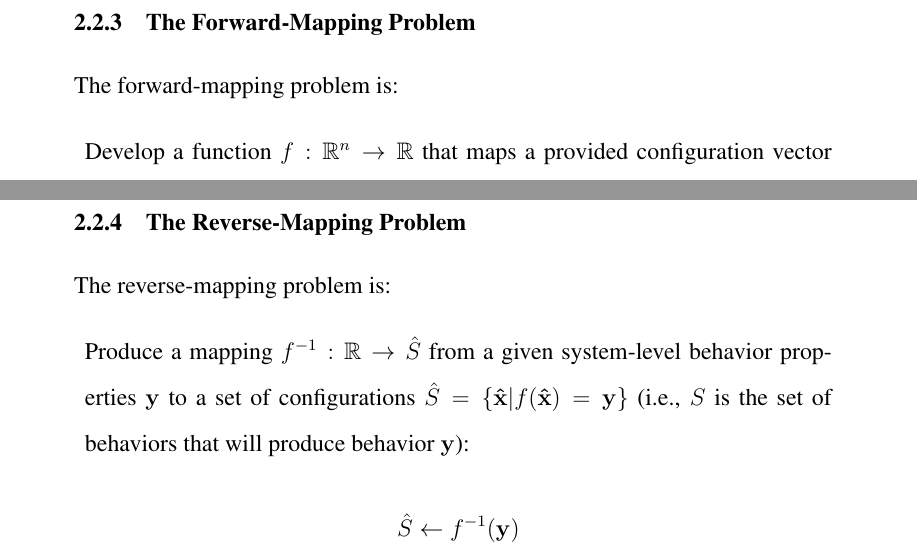
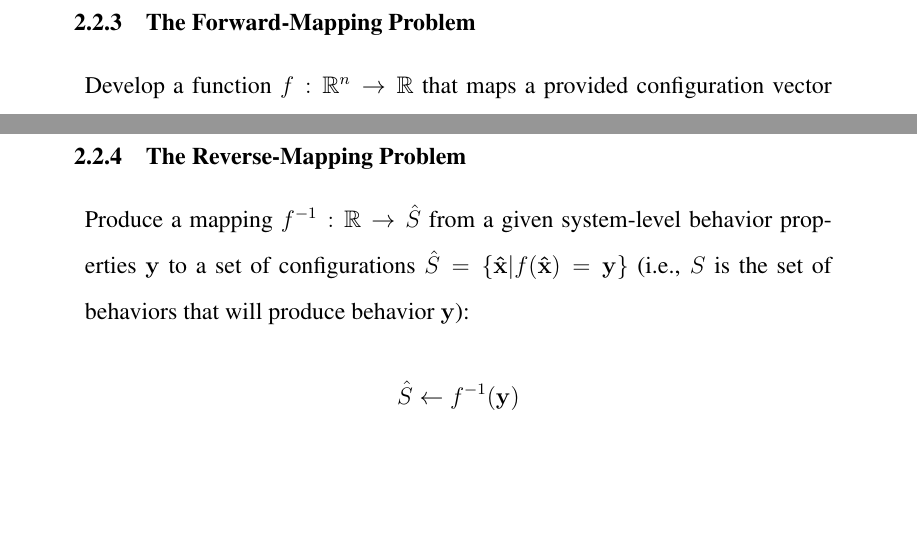
Before and after one commit to donminer/dissertation, a LaTeX thesis (thesis.tex, which reads Framework.tex): two parts of pages 26 and 27 of 44, joined at a grey line, cut so that both start at the same text, the shorter picture padded with empty space. Compiled offline with pdfLaTeX; a missing bibliography style is replaced by a similar one.

Commit message:
minor formatting changes in Framework.tex

```diff
--- a/Framework.tex
+++ b/Framework.tex
@@ -138,7 +138,7 @@ In future work, different sampling techniques' effect on accuracy and speed coul
 % This is the main focus of the learning framework.
 
 % Explain the forward mapping problem; give an example [figure]
-The forward-mapping problem is:
+
 \begin{quote} Develop a function $f: \mathbb{R}^n \rightarrow \mathbb{R}$ that maps a provided configuration vector $\mathbf x = \{x_1, x_2, ..., x_n \}$ to several system-level behavior properties $\hat {\mathbf y}$:
 \[\hat {\mathbf y} \leftarrow f(\mathbf x)\]
 \end{quote}
@@ -182,7 +182,7 @@ A more in depth definition of the forward-mapping problem, specific examples of
 \subsection{The Reverse-Mapping Problem}
 
 % Explain the reverse mapping problem; give an example [figure]
-The reverse-mapping problem is:
+
 \begin{quote}
 Produce a mapping $ f^{-1}: \mathbb{R} \rightarrow \hat S$ from a given system-level behavior properties $\mathbf y$ to a set of
 configurations $ \hat S = \{ \mathbf {\hat x} | f( \mathbf {\hat x}) = \mathbf y \}$
```
Also changed, not shown: thesis.pdf.
